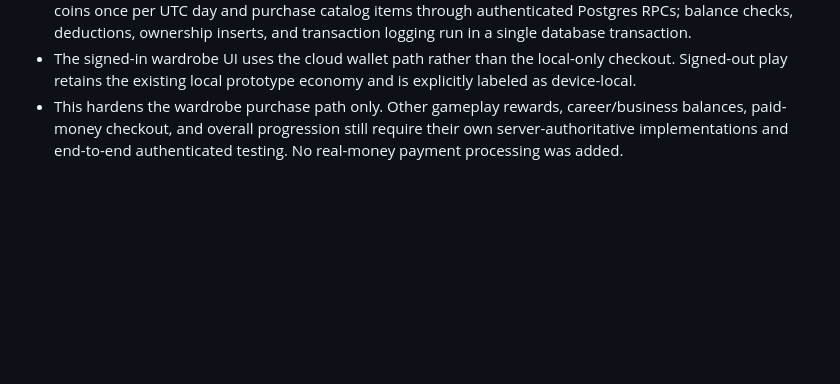
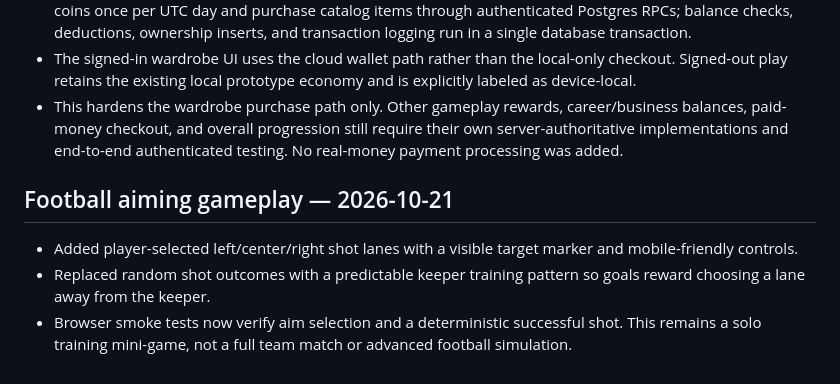
Before and after one commit to a01210597683m-hue/Wonder-World-, a Markdown page: README.md, the part around the change. Rendered like a GitHub page; blank space fills up the shorter version.

Commit message:
docs: record football aiming gameplay slice

```diff
--- a/README.md
+++ b/README.md
@@ -79,3 +79,9 @@ GitHub Actions now installs a pinned Playwright version and runs Chromium with s
 - Seeded the seven existing wardrobe items into the database catalog. Signed-in players can claim 10 virtual coins once per UTC day and purchase catalog items through authenticated Postgres RPCs; balance checks, deductions, ownership inserts, and transaction logging run in a single database transaction.
 - The signed-in wardrobe UI uses the cloud wallet path rather than the local-only checkout. Signed-out play retains the existing local prototype economy and is explicitly labeled as device-local.
 - This hardens the wardrobe purchase path only. Other gameplay rewards, career/business balances, paid-money checkout, and overall progression still require their own server-authoritative implementations and end-to-end authenticated testing. No real-money payment processing was added.
+
+
+## Football aiming gameplay — 2026-10-21
+- Added player-selected left/center/right shot lanes with a visible target marker and mobile-friendly controls.
+- Replaced random shot outcomes with a predictable keeper training pattern so goals reward choosing a lane away from the keeper.
+- Browser smoke tests now verify aim selection and a deterministic successful shot. This remains a solo training mini-game, not a full team match or advanced football simulation.
```
